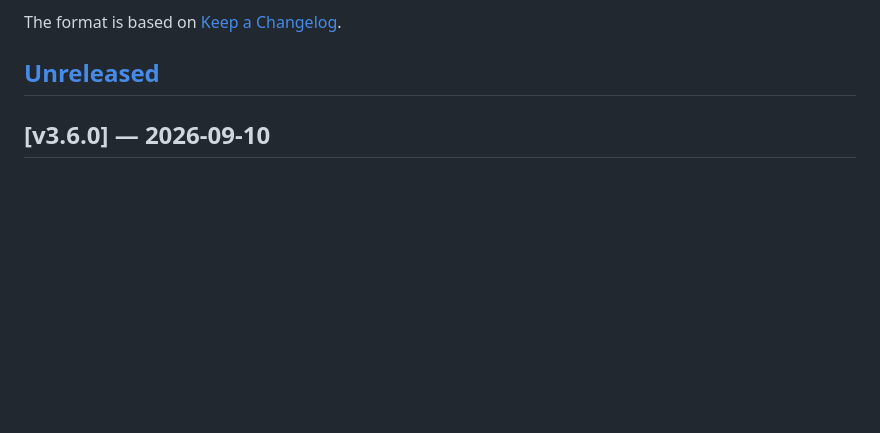
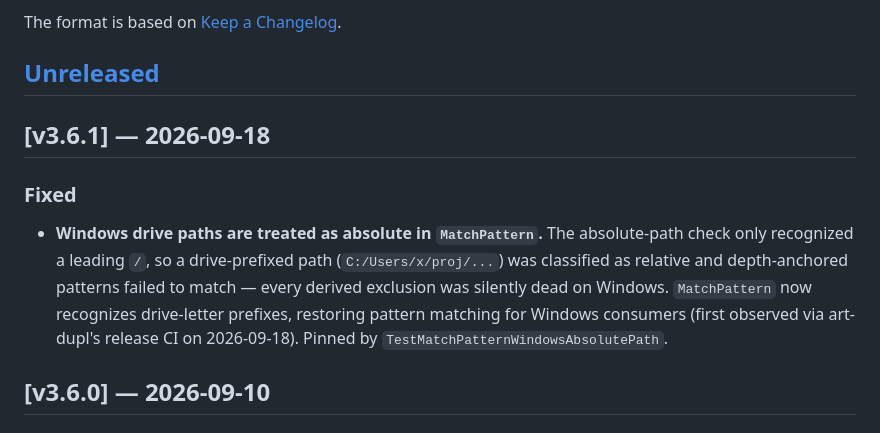
Before and after one commit to LarsArtmann/gogenfilter, a Markdown page: CHANGELOG.md, the part around the change. Drawn GitHub-style; blank space fills up the shorter version.

Commit message:
chore: auto-commit 1 changed file(s) (heuristic)

```diff
--- a/CHANGELOG.md
+++ b/CHANGELOG.md
@@ -5,6 +5,12 @@ All notable changes to this project will be documented in this file.
 The format is based on [Keep a Changelog](https://keepachangelog.com/en/1.1.0/).
 
 ## [Unreleased]
+
+## [v3.6.1] — 2026-09-18
+
+### Fixed
+
+- **Windows drive paths are treated as absolute in `MatchPattern`.** The absolute-path check only recognized a leading `/`, so a drive-prefixed path (`C:/Users/x/proj/...`) was classified as relative and depth-anchored patterns failed to match — every derived exclusion was silently dead on Windows. `MatchPattern` now recognizes drive-letter prefixes, restoring pattern matching for Windows consumers (first observed via art-dupl's release CI on 2026-09-18). Pinned by `TestMatchPatternWindowsAbsolutePath`.
 
 ## [v3.6.0] — 2026-09-10
 
```
